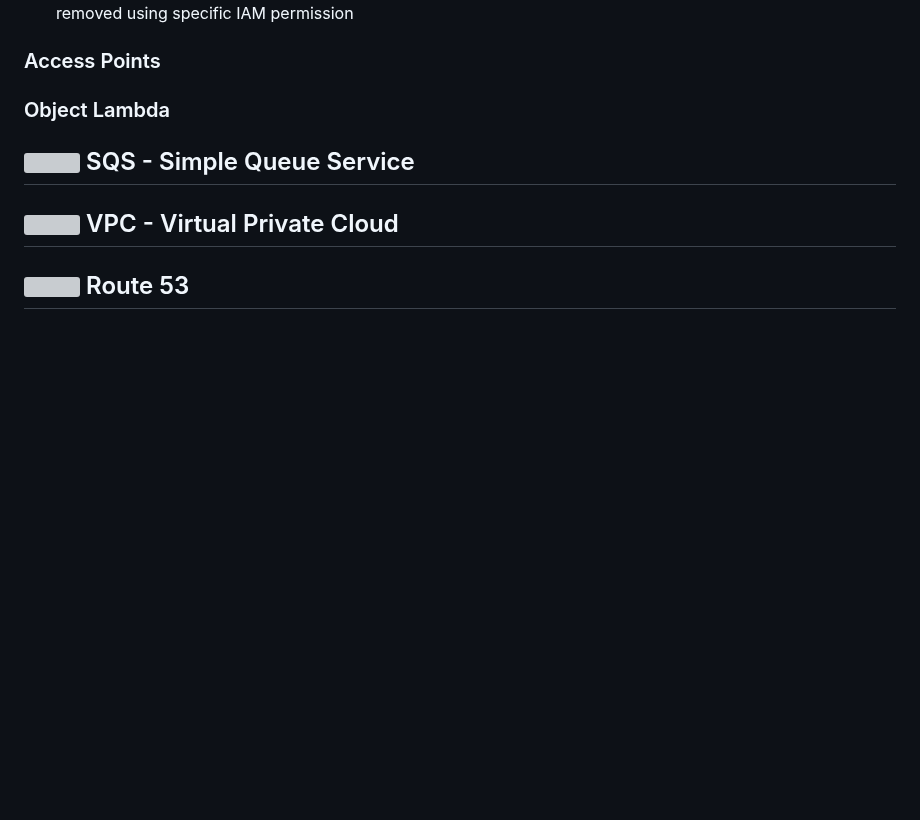
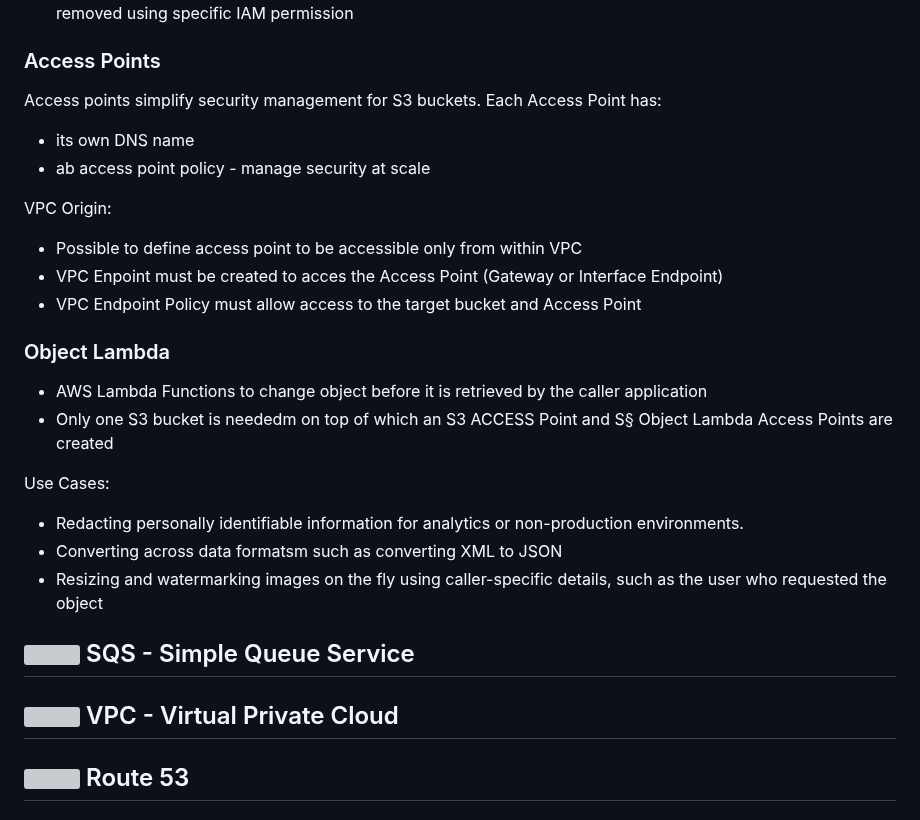
Before and after one commit to andymac-ai/aws-saa-c03, a Markdown page: README.md, the part around the change. Rendered like a GitHub page; blank space fills up the shorter version; grey boxes are pictures that could not be loaded.

Commit message:
add access points and object lambda

```diff
--- a/README.md
+++ b/README.md
@@ -1257,7 +1257,32 @@ Examples:
 
 ### Access Points
 
+Access points simplify security management for S3 buckets. Each Access Point has:
+<ul>
+  <li>its own DNS name</li>
+  <li>ab access point policy - manage security at scale</li>
+</ul>
+
+VPC Origin:
+<ul>
+  <li>Possible to define access point to be accessible only from within VPC</li>
+  <li>VPC Enpoint must be created to acces the Access Point (Gateway or Interface Endpoint)</li>
+  <li>VPC Endpoint Policy must allow access to the target bucket and Access Point</li>
+</ul>
+
 ### Object Lambda
+
+<ul>
+  <li>AWS Lambda Functions to change object before it is retrieved by the caller application</li>
+  <li>Only one S3 bucket is neededm on top of which an S3 ACCESS Point and S§ Object Lambda Access Points are created</li>
+</ul>
+
+ Use Cases:
+ <ul>
+   <li>Redacting personally identifiable information for analytics or non-production environments.</li>
+   <li>Converting across data formatsm such as converting XML to JSON</li>
+   <li>Resizing and watermarking images on the fly using caller-specific details, such as the user who requested the object</li>
+ </ul>
 
 ## <img src="https://github.com/cgrundman/aws-saa-c03/blob/main/icons/SQS.png" width="50"/> SQS - Simple Queue Service
 
```
